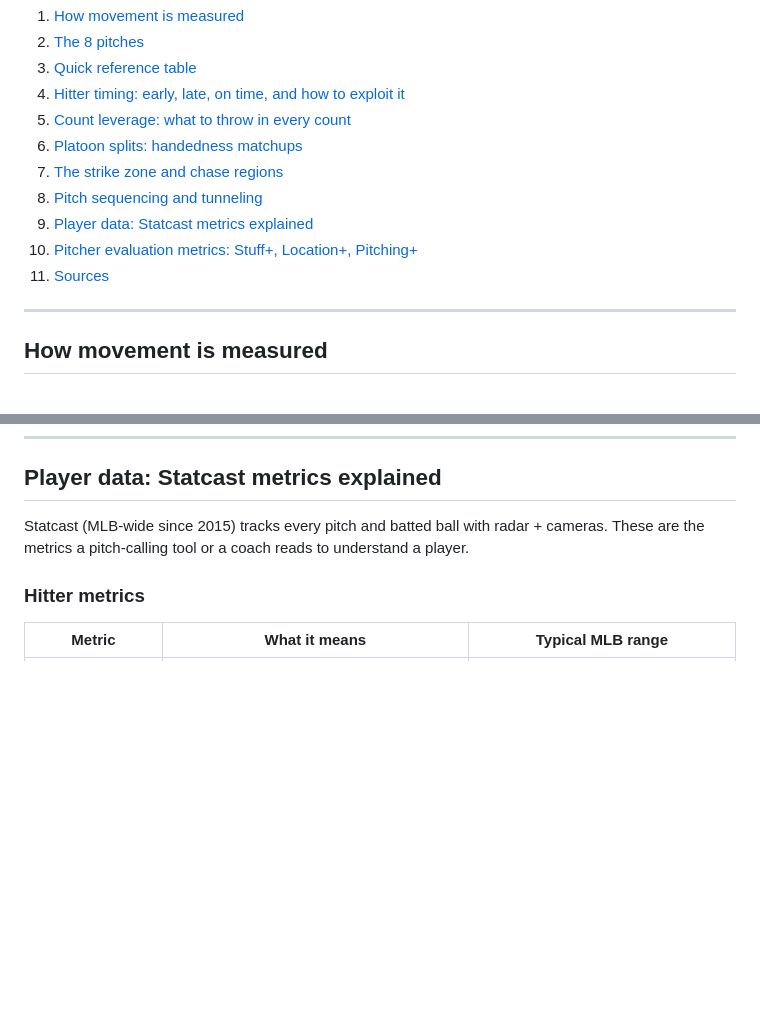
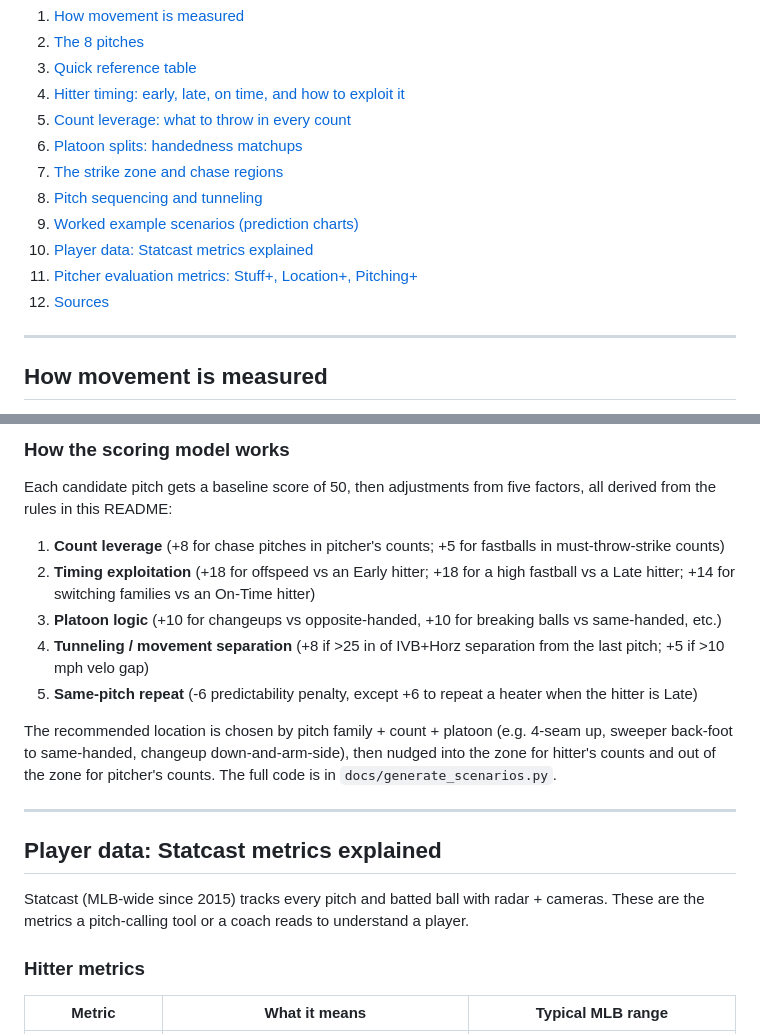
Before and after one commit to np8248/baseball_pitching, a Markdown page: README.md, 2 parts joined by grey strips. Rendered like a GitHub page; blank space fills up the shorter version.

```diff
--- a/README.md
+++ b/README.md
@@ -16,9 +16,10 @@ Movement and velocity values are MLB averages synthesized from Statcast/Baseball
 6. [Platoon splits: handedness matchups](#platoon-splits-handedness-matchups)
 7. [The strike zone and chase regions](#the-strike-zone-and-chase-regions)
 8. [Pitch sequencing and tunneling](#pitch-sequencing-and-tunneling)
-9. [Player data: Statcast metrics explained](#player-data-statcast-metrics-explained)
-10. [Pitcher evaluation metrics: Stuff+, Location+, Pitching+](#pitcher-evaluation-metrics-stuff-location-pitching)
-11. [Sources](#sources)
+9. [Worked example scenarios (prediction charts)](#worked-example-scenarios-prediction-charts)
+10. [Player data: Statcast metrics explained](#player-data-statcast-metrics-explained)
+11. [Pitcher evaluation metrics: Stuff+, Location+, Pitching+](#pitcher-evaluation-metrics-stuff-location-pitching)
+12. [Sources](#sources)
 
 ---
 
@@ -407,3 +463,17 @@ A pitch is only as good as what it tunnels off. **Tunneling** = two pitches shar
+### How the scoring model works
+
+Each candidate pitch gets a baseline score of 50, then adjustments from five factors, all derived from the rules in this README:
+
+1. **Count leverage** (+8 for chase pitches in pitcher's counts; +5 for fastballs in must-throw-strike counts)
+2. **Timing exploitation** (+18 for offspeed vs an Early hitter; +18 for a high fastball vs a Late hitter; +14 for switching families vs an On-Time hitter)
+3. **Platoon logic** (+10 for changeups vs opposite-handed, +10 for breaking balls vs same-handed, etc.)
+4. **Tunneling / movement separation** (+8 if >25 in of IVB+Horz separation from the last pitch; +5 if >10 mph velo gap)
+5. **Same-pitch repeat** (-6 predictability penalty, except +6 to repeat a heater when the hitter is Late)
+
+The recommended location is chosen by pitch family + count + platoon (e.g. 4-seam up, sweeper back-foot to same-handed, changeup down-and-arm-side), then nudged into the zone for hitter's counts and out of the zone for pitcher's counts. The full code is in `docs/generate_scenarios.py`.
+
+---
+
 ## Player data: Statcast metrics explained
 
 Statcast (MLB-wide since 2015) tracks every pitch and batted ball with radar + cameras. These are the metrics a pitch-calling tool or a coach reads to understand a player.
```
Also changed, not shown: other parts of README.md (+55 -0 lines), docs/scenarios/scenario1.png (added), docs/scenarios/scenario2.png (added), docs/scenarios/scenario3.png (added), 1 other file.
